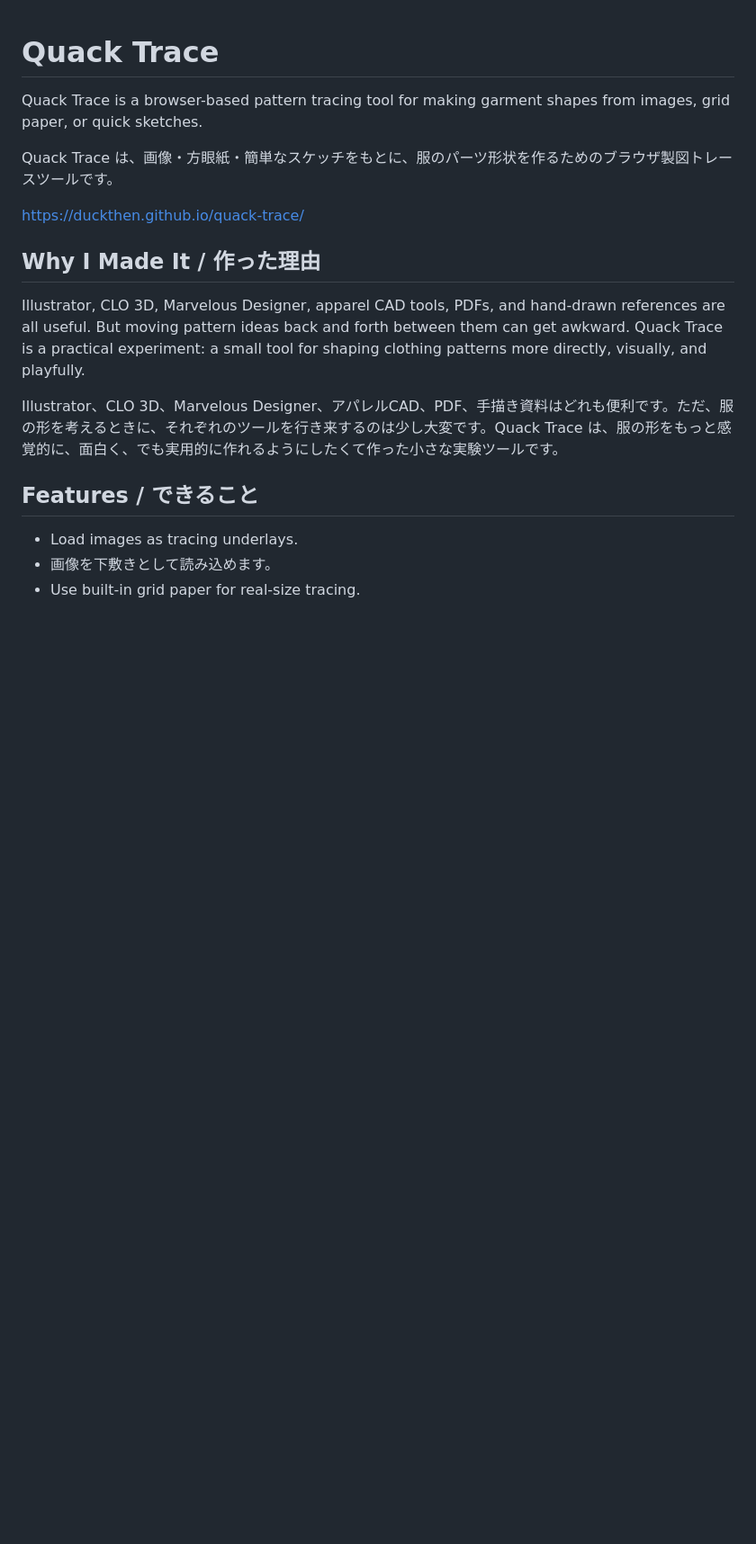
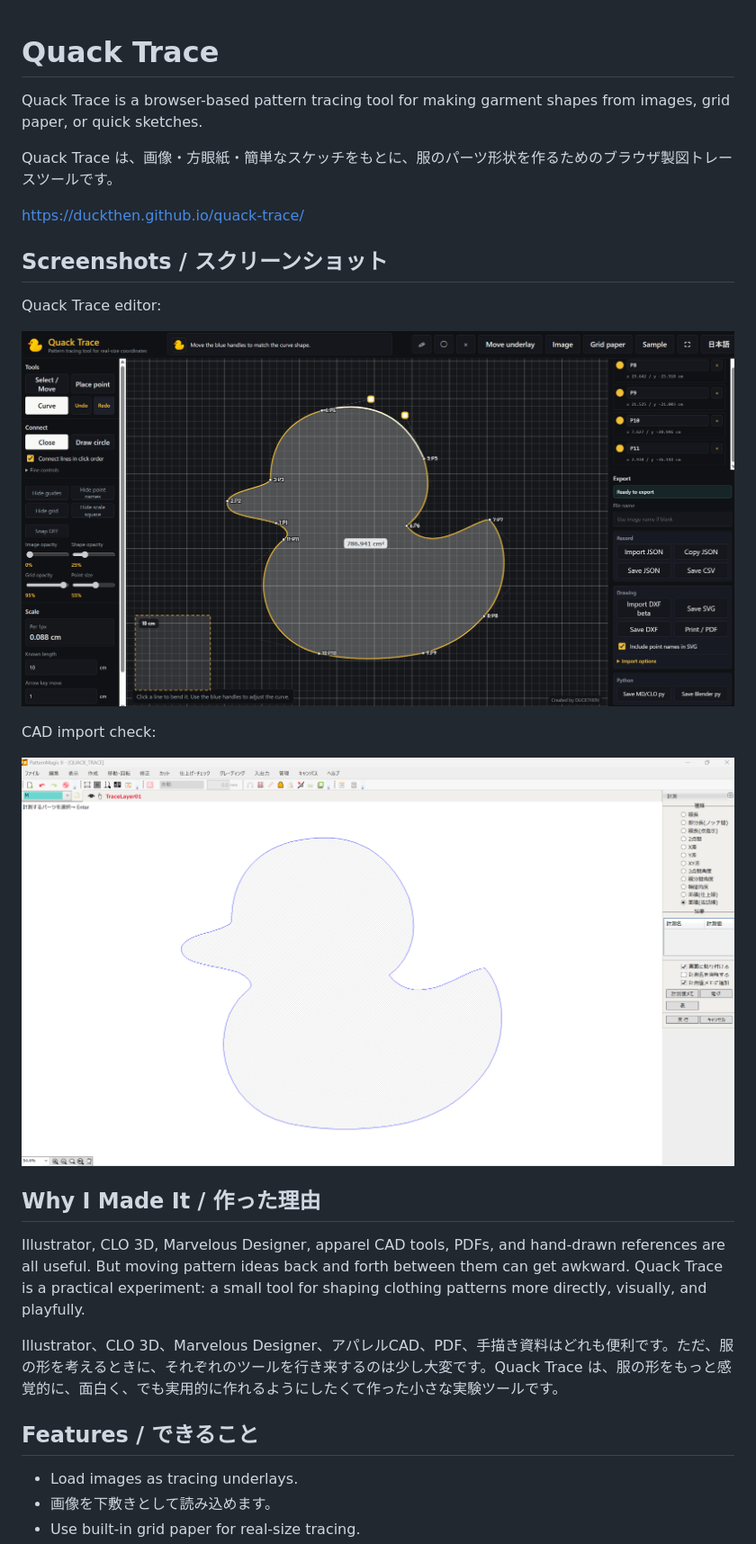
Before and after one commit to DUCKTHEN/quack-trace, a Markdown page: README.md, the part around the change. Shown: that part at 90% size. Rendered like a GitHub page; pictures changed too: assets/screenshots/cad-import-patternmagic.png (added), assets/screenshots/quack-trace-editor.png (added); blank space fills up the shorter version.

Commit message:
Add README screenshots and restore MD CLO curves

```diff
--- a/README.md
+++ b/README.md
@@ -5,6 +5,16 @@ Quack Trace is a browser-based pattern tracing tool for making garment shapes fr
 Quack Trace は、画像・方眼紙・簡単なスケッチをもとに、服のパーツ形状を作るためのブラウザ製図トレースツールです。
 
 https://duckthen.github.io/quack-trace/
+
+## Screenshots / スクリーンショット
+
+Quack Trace editor:
+
+![Quack Trace editor with a curved duck-shaped pattern](assets/screenshots/quack-trace-editor.png)
+
+CAD import check:
+
+![CAD import result shown in PatternMagic II](assets/screenshots/cad-import-patternmagic.png)
 
 ## Why I Made It / 作った理由
 
```
Also changed, not shown: 2 other files.
